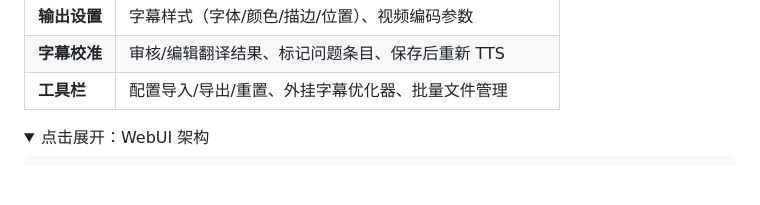
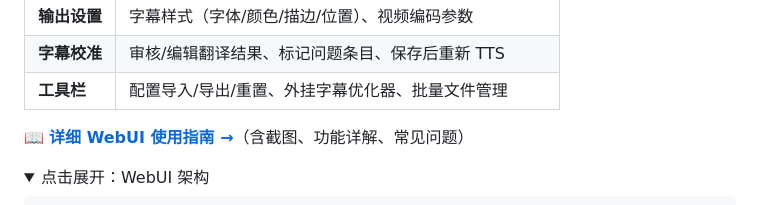
Before and after one commit to Friend-Xu/Translate-video-WebUI, a Markdown page: README_CN.md, the part around the change. GitHub-like rendering; folded sections open; blank space fills up the shorter version.

Commit message:
docs: link WebUI guide from main README (EN + CN)
Co-Authored-By: Claude Opus 4.7 (1M context) <noreply@anthropic.com>

```diff
--- a/README_CN.md
+++ b/README_CN.md
@@ -194,6 +194,8 @@ cd GUI && npm run dev
 | **字幕校准** | 审核/编辑翻译结果、标记问题条目、保存后重新 TTS |
 | **工具栏** | 配置导入/导出/重置、外挂字幕优化器、批量文件管理 |
 
+📖 **[详细 WebUI 使用指南 →](README_GUI_CN.md)**（含截图、功能详解、常见问题）
+
 <details>
 <summary>点击展开：WebUI 架构</summary>
 
```
Also changed, not shown: README.md (+2 -0 lines).
